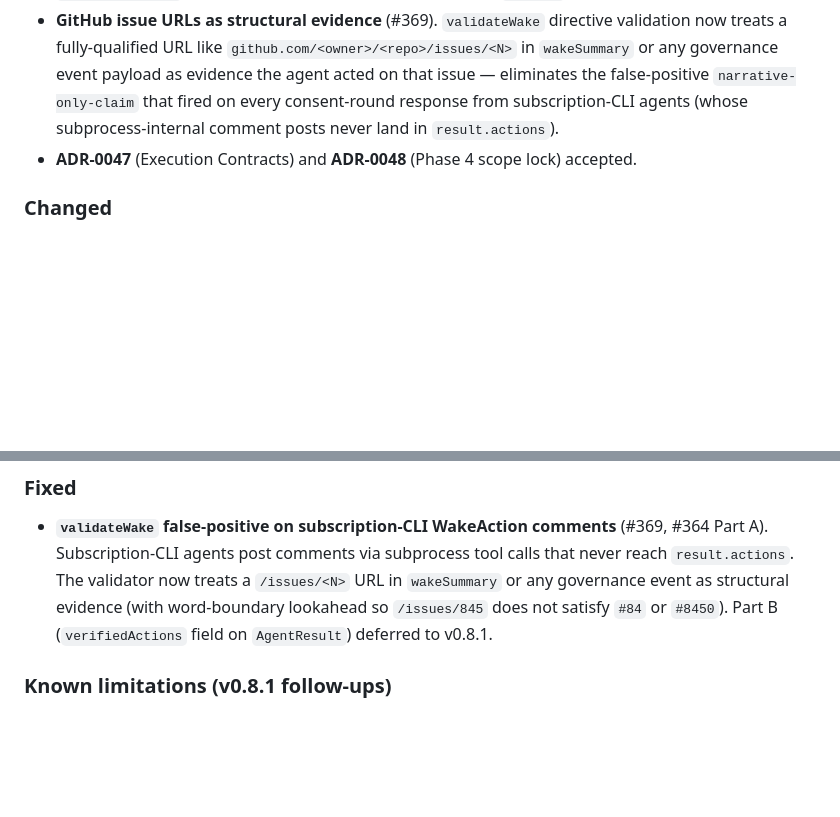
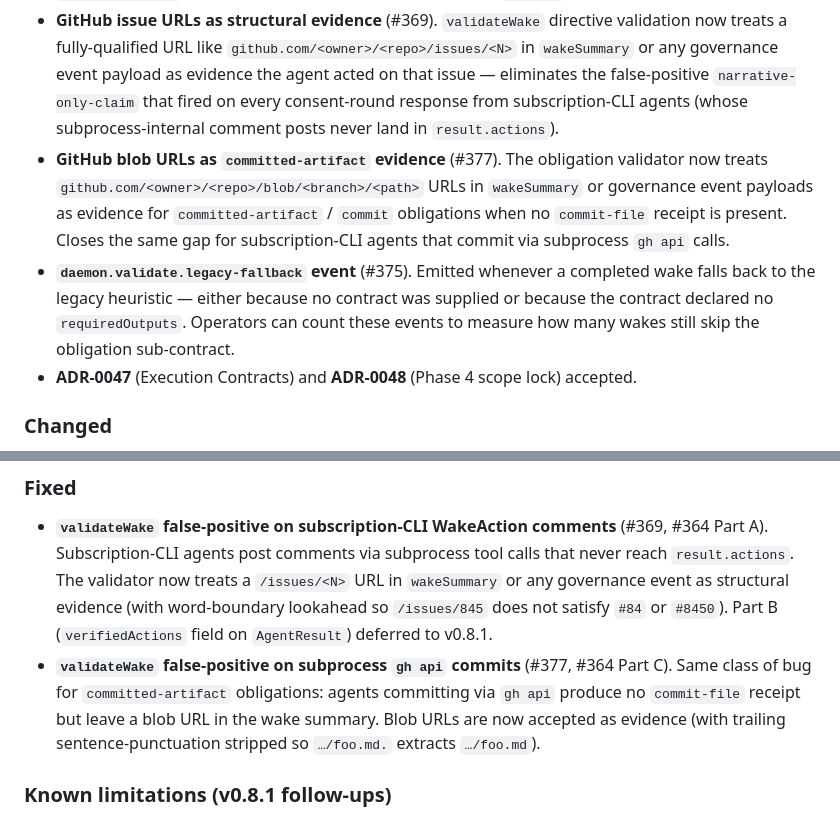
Before and after one commit to murmurations-ai/murmurations-harness, a Markdown page: CHANGELOG.md, 2 parts joined by grey strips. Drawn GitHub-style; blank space fills up the shorter version.

Commit message:
docs(changelog): cover #375 legacy-fallback event + #377 blob-URL evidence
Co-Authored-By: Claude Opus 4.7 <noreply@anthropic.com>

```diff
--- a/CHANGELOG.md
+++ b/CHANGELOG.md
@@ -21,6 +21,8 @@ ADR-0047 ([Execution Contracts](docs/adr/0047-execution-contracts.md)) defines t
 - **Dashboard surfaces `validationStatus` per wake** (#372). The TUI agents panel now shows obligation results: red `[obl-unmet:N]` badge when `requiredOutputs` go unmet, yellow `[dir-unaddr]` for unaddressed source directives (Boundary 5 carry-forward), dim `[idle-val]` for plain-idle wakes. Productive wakes show no badge. `index.jsonl` gains `validationStatus`, `obligationStatus`, `unmetRequiredOutputsCount`, and `productive` fields.
 - **`validateBehavior` in warning-only mode** (#373). Scans `wakeSummary` for action-verb patterns (`posted to #N`, `closed #N`, `labeled #N`) and cross-checks each against either a successful `WakeActionReceipt` of the matching kind + issue number OR a GitHub issue URL for the same issue number. Unmatched claims emit a `BehaviorWarning`. **Warning-only** — does NOT affect `productive`, `idleWakes`, or `successfulWakes`. Dashboard renders the count as a yellow `[beh:N]` badge.
 - **GitHub issue URLs as structural evidence** (#369). `validateWake` directive validation now treats a fully-qualified URL like `github.com/<owner>/<repo>/issues/<N>` in `wakeSummary` or any governance event payload as evidence the agent acted on that issue — eliminates the false-positive `narrative-only-claim` that fired on every consent-round response from subscription-CLI agents (whose subprocess-internal comment posts never land in `result.actions`).
+- **GitHub blob URLs as `committed-artifact` evidence** (#377). The obligation validator now treats `github.com/<owner>/<repo>/blob/<branch>/<path>` URLs in `wakeSummary` or governance event payloads as evidence for `committed-artifact` / `commit` obligations when no `commit-file` receipt is present. Closes the same gap for subscription-CLI agents that commit via subprocess `gh api` calls.
+- **`daemon.validate.legacy-fallback` event** (#375). Emitted whenever a completed wake falls back to the legacy heuristic — either because no contract was supplied or because the contract declared no `requiredOutputs`. Operators can count these events to measure how many wakes still skip the obligation sub-contract.
 - **ADR-0047** (Execution Contracts) and **ADR-0048** (Phase 4 scope lock) accepted.
 
 ### Changed
@@ -33,6 +35,7 @@ ADR-0047 ([Execution Contracts](docs/adr/0047-execution-contracts.md)) defines t
 ### Fixed
 
 - **`validateWake` false-positive on subscription-CLI WakeAction comments** (#369, #364 Part A). Subscription-CLI agents post comments via subprocess tool calls that never reach `result.actions`. The validator now treats a `/issues/<N>` URL in `wakeSummary` or any governance event as structural evidence (with word-boundary lookahead so `/issues/845` does not satisfy `#84` or `#8450`). Part B (`verifiedActions` field on `AgentResult`) deferred to v0.8.1.
+- **`validateWake` false-positive on subprocess `gh api` commits** (#377, #364 Part C). Same class of bug for `committed-artifact` obligations: agents committing via `gh api` produce no `commit-file` receipt but leave a blob URL in the wake summary. Blob URLs are now accepted as evidence (with trailing sentence-punctuation stripped so `…/foo.md.` extracts `…/foo.md`).
 
 ### Known limitations (v0.8.1 follow-ups)
 
```
